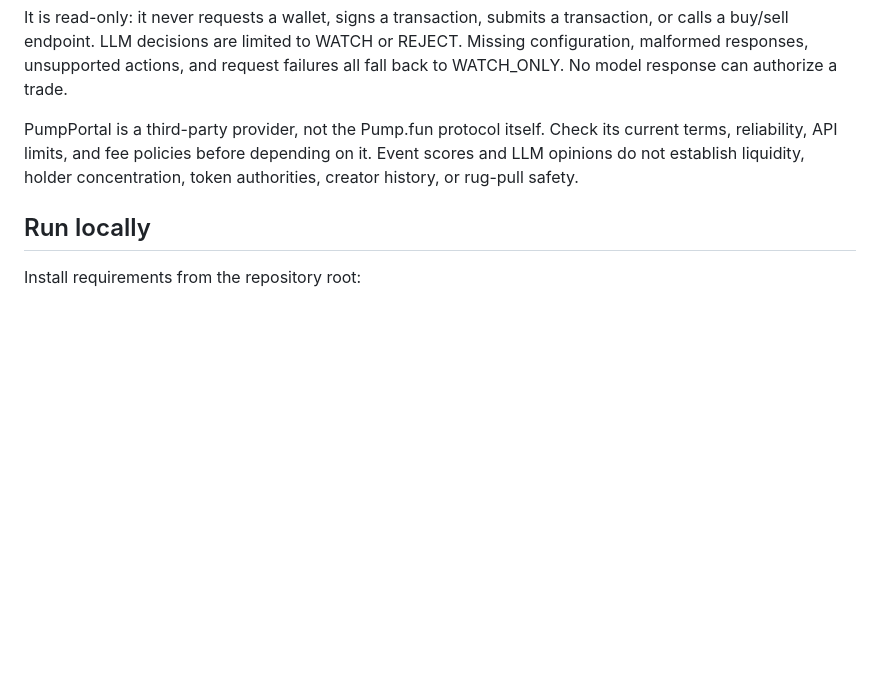
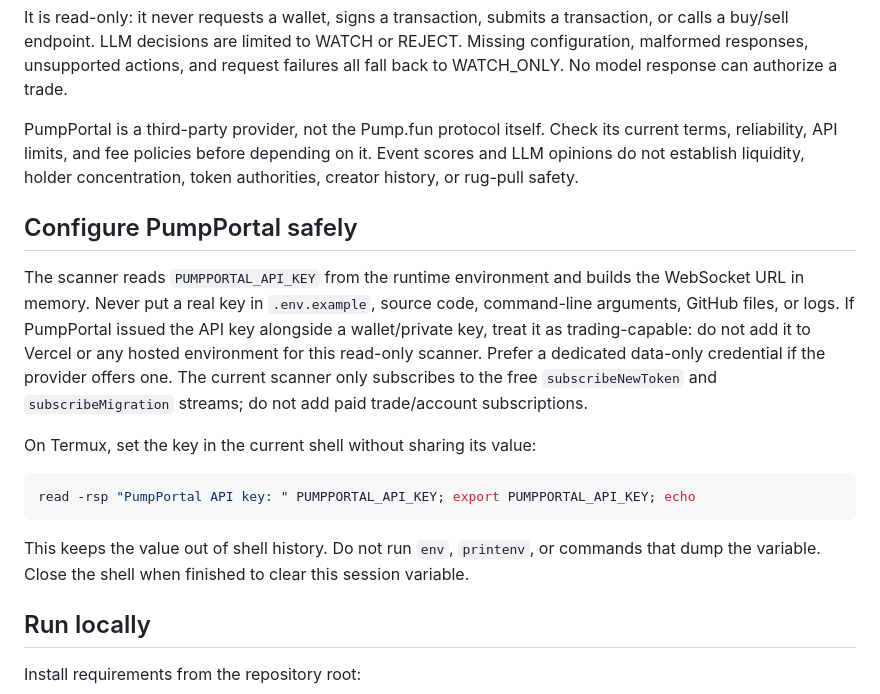
Before and after one commit to wadezigh96/snipbot-, a Markdown page: PUMPFUN_SCANNER_RUNBOOK.md, the part around the change. GitHub-like rendering; blank space fills up the shorter version.

Commit message:
Add safe local PumpPortal key setup instructions

````diff
--- a/PUMPFUN_SCANNER_RUNBOOK.md
+++ b/PUMPFUN_SCANNER_RUNBOOK.md
@@ -6,6 +6,15 @@ The scanner connects to PumpPortal's third-party data WebSocket, subscribes to n
 It is read-only: it never requests a wallet, signs a transaction, submits a transaction, or calls a buy/sell endpoint. LLM decisions are limited to WATCH or REJECT. Missing configuration, malformed responses, unsupported actions, and request failures all fall back to WATCH_ONLY. No model response can authorize a trade.
 
 PumpPortal is a third-party provider, not the Pump.fun protocol itself. Check its current terms, reliability, API limits, and fee policies before depending on it. Event scores and LLM opinions do not establish liquidity, holder concentration, token authorities, creator history, or rug-pull safety.
+
+## Configure PumpPortal safely
+The scanner reads `PUMPPORTAL_API_KEY` from the runtime environment and builds the WebSocket URL in memory. Never put a real key in `.env.example`, source code, command-line arguments, GitHub files, or logs. If PumpPortal issued the API key alongside a wallet/private key, treat it as trading-capable: do not add it to Vercel or any hosted environment for this read-only scanner. Prefer a dedicated data-only credential if the provider offers one. The current scanner only subscribes to the free `subscribeNewToken` and `subscribeMigration` streams; do not add paid trade/account subscriptions.
+
+On Termux, set the key in the current shell without sharing its value:
+```bash
+read -rsp "PumpPortal API key: " PUMPPORTAL_API_KEY; export PUMPPORTAL_API_KEY; echo
+```
+This keeps the value out of shell history. Do not run `env`, `printenv`, or commands that dump the variable. Close the shell when finished to clear this session variable.
 
 ## Run locally
 Install requirements from the repository root:
````
